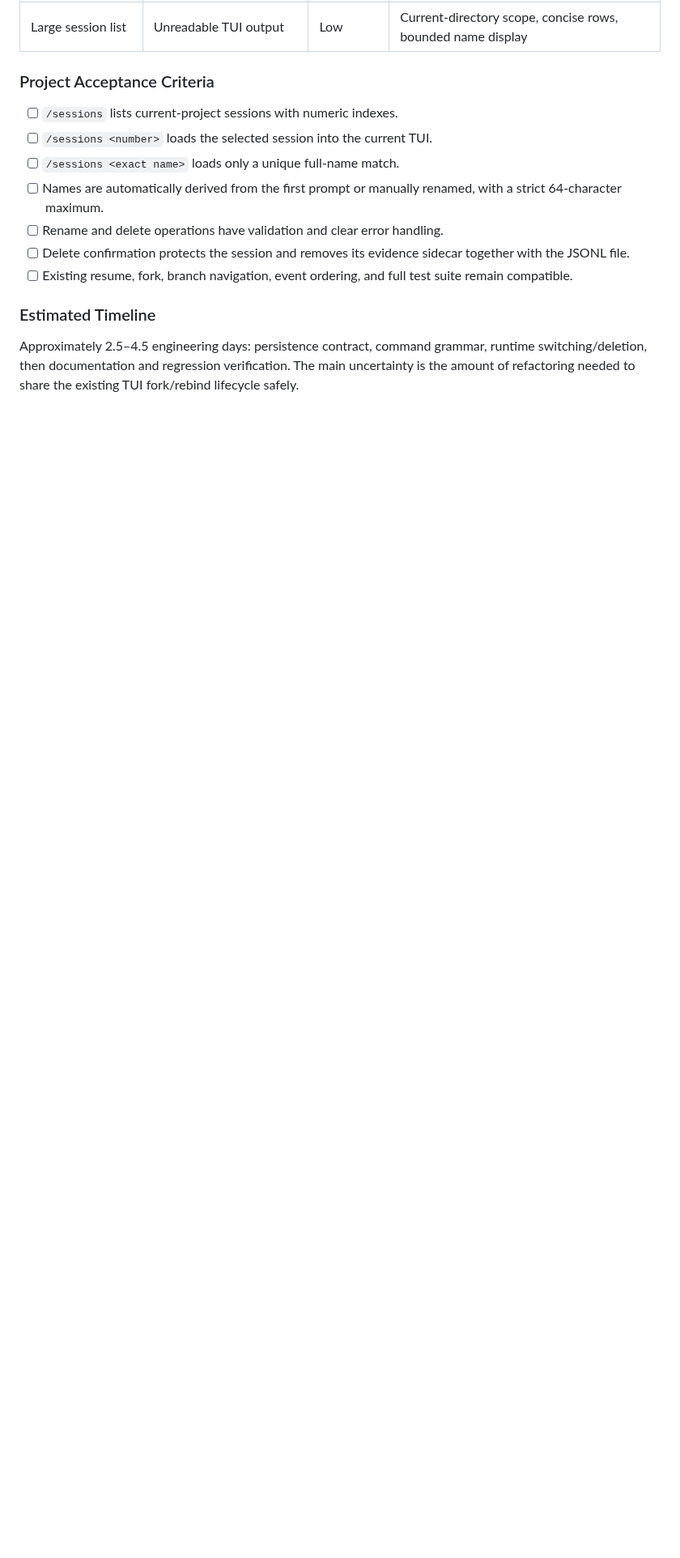
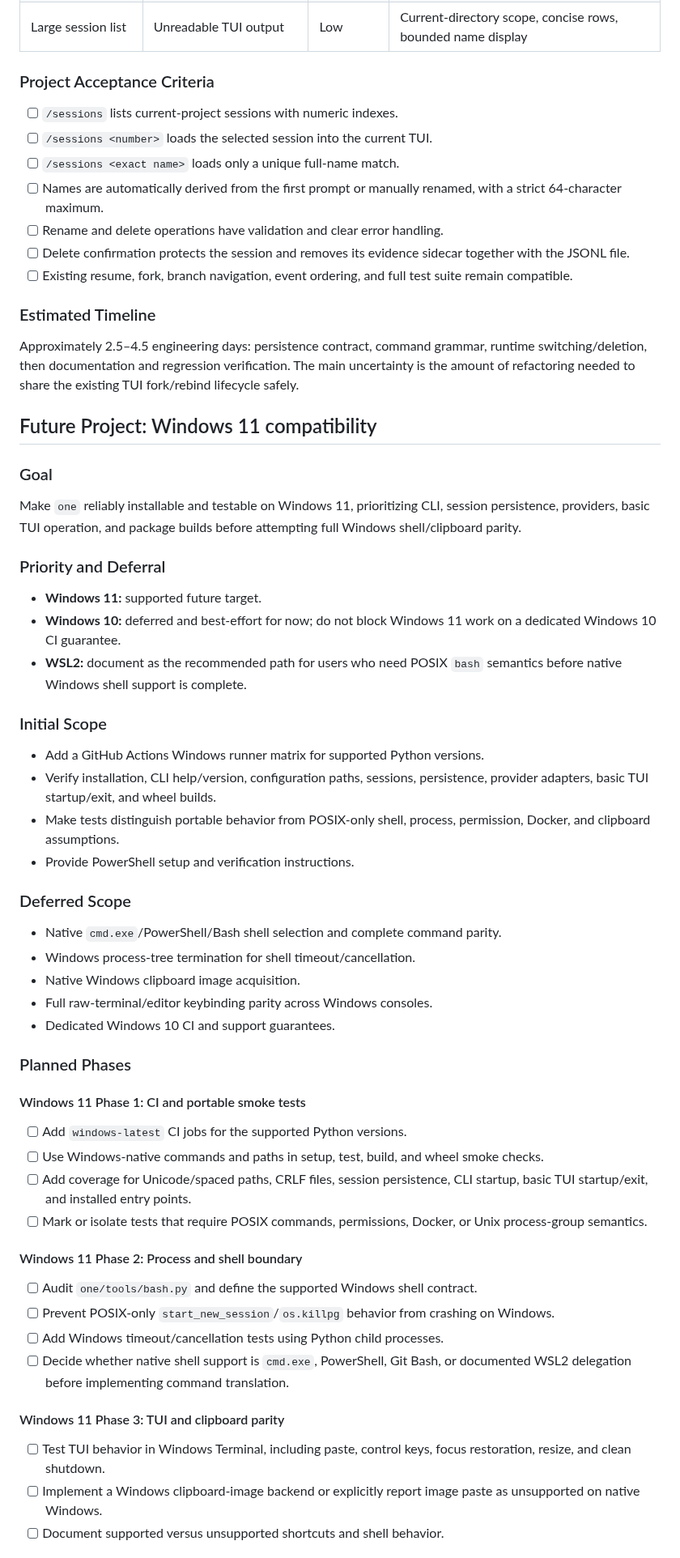
Before and after one commit to noxgle/one, a Markdown page: TODO.md, the part around one of its changes. Shown at 81% size. GitHub-like rendering; blank space fills up the shorter version.

Commit message:
docs: plan Windows 11 compatibility

```diff
--- a/TODO.md
+++ b/TODO.md
@@ -2933,3 +2933,66 @@ Approximately 2.5–4.5 engineering days: persistence contract, command grammar,
 runtime switching/deletion, then documentation and regression verification. The
 main uncertainty is the amount of refactoring needed to share the existing TUI
 fork/rebind lifecycle safely.
+
+## Future Project: Windows 11 compatibility
+
+### Goal
+
+Make `one` reliably installable and testable on Windows 11, prioritizing CLI,
+session persistence, providers, basic TUI operation, and package builds before
+attempting full Windows shell/clipboard parity.
+
+### Priority and Deferral
+
+- **Windows 11:** supported future target.
+- **Windows 10:** deferred and best-effort for now; do not block Windows 11 work
+  on a dedicated Windows 10 CI guarantee.
+- **WSL2:** document as the recommended path for users who need POSIX `bash`
+  semantics before native Windows shell support is complete.
+
+### Initial Scope
+
+- Add a GitHub Actions Windows runner matrix for supported Python versions.
+- Verify installation, CLI help/version, configuration paths, sessions,
+  persistence, provider adapters, basic TUI startup/exit, and wheel builds.
+- Make tests distinguish portable behavior from POSIX-only shell, process,
+  permission, Docker, and clipboard assumptions.
+- Provide PowerShell setup and verification instructions.
+
+### Deferred Scope
+
+- Native `cmd.exe`/PowerShell/Bash shell selection and complete command parity.
+- Windows process-tree termination for shell timeout/cancellation.
+- Native Windows clipboard image acquisition.
+- Full raw-terminal/editor keybinding parity across Windows consoles.
+- Dedicated Windows 10 CI and support guarantees.
+
+### Planned Phases
+
+#### Windows 11 Phase 1: CI and portable smoke tests
+
+- [ ] Add `windows-latest` CI jobs for the supported Python versions.
+- [ ] Use Windows-native commands and paths in setup, test, build, and wheel
+  smoke checks.
+- [ ] Add coverage for Unicode/spaced paths, CRLF files, session persistence,
+  CLI startup, basic TUI startup/exit, and installed entry points.
+- [ ] Mark or isolate tests that require POSIX commands, permissions, Docker,
+  or Unix process-group semantics.
+
+#### Windows 11 Phase 2: Process and shell boundary
+
+- [ ] Audit `one/tools/bash.py` and define the supported Windows shell contract.
+- [ ] Prevent POSIX-only `start_new_session`/`os.killpg` behavior from crashing
+  on Windows.
+- [ ] Add Windows timeout/cancellation tests using Python child processes.
+- [ ] Decide whether native shell support is `cmd.exe`, PowerShell, Git Bash,
+  or documented WSL2 delegation before implementing command translation.
+
+#### Windows 11 Phase 3: TUI and clipboard parity
+
+- [ ] Test TUI behavior in Windows Terminal, including paste, control keys,
+  focus restoration, resize, and clean shutdown.
+- [ ] Implement a Windows clipboard-image backend or explicitly report image
+  paste as unsupported on native Windows.
+- [ ] Document supported versus unsupported shortcuts and shell behavior.
+
```
Also changed, not shown: other parts of TODO.md (+20 -0 lines).
